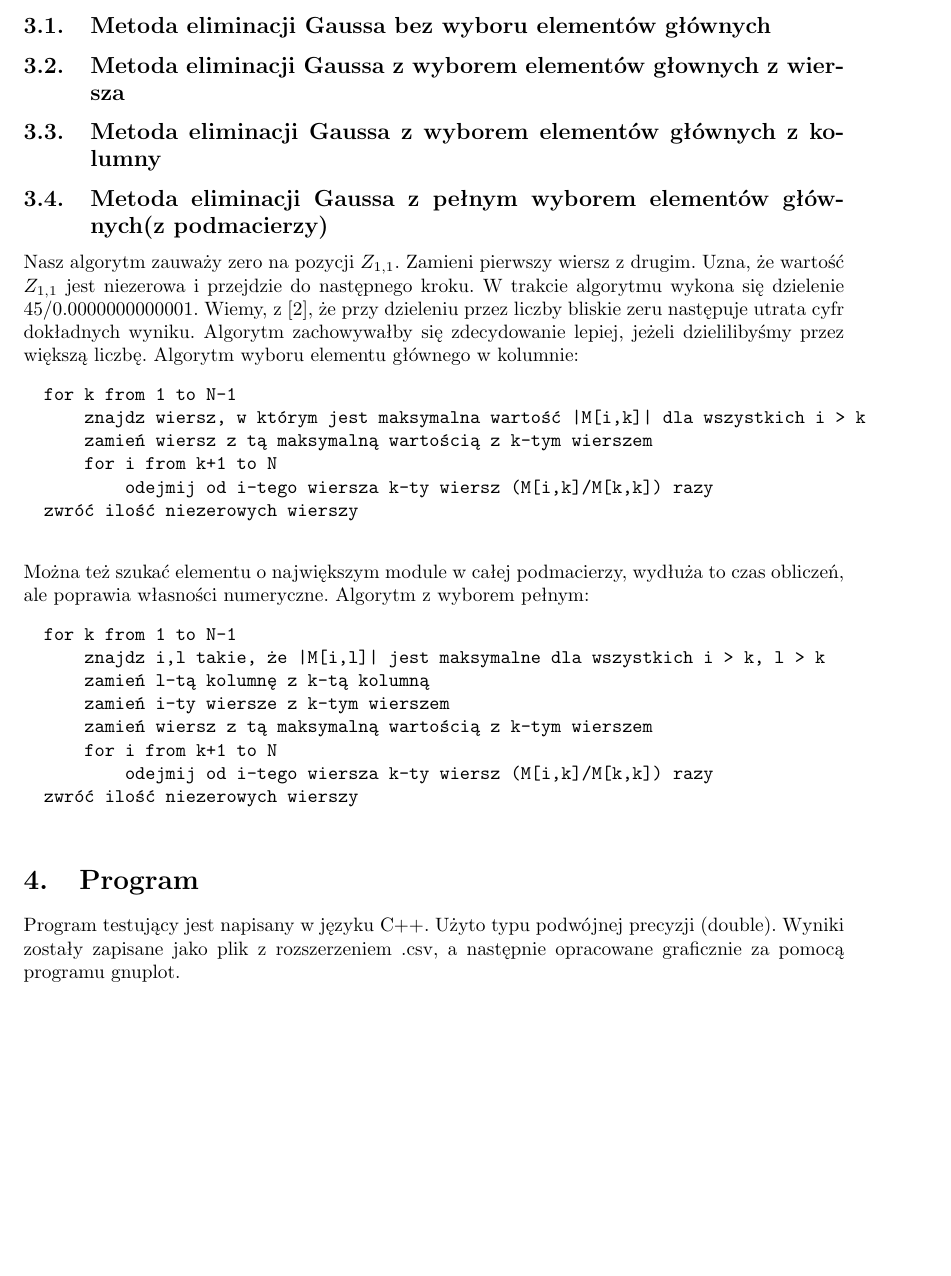
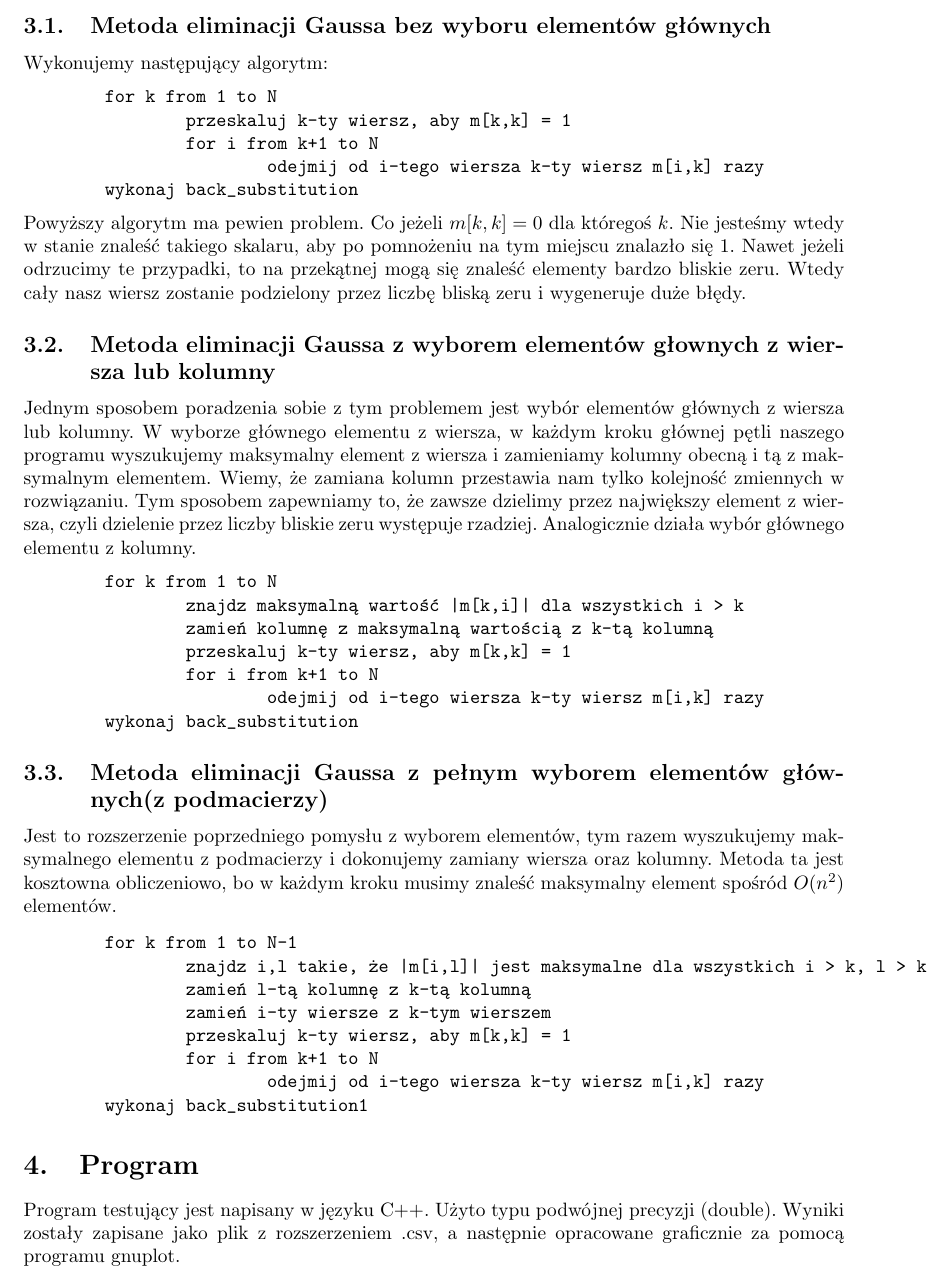
Before and after one commit to niczka/Gauss, a LaTeX document (doc/sprawozdanie.tex): part of page 3 of 7, cut so that both start at the same text, the shorter picture padded with empty space. Compiled offline with pdfLaTeX.

Commit message:
Opis modyfikacji gaussa

```diff
--- a/doc/sprawozdanie.tex
+++ b/doc/sprawozdanie.tex
@@ -136,37 +136,52 @@ $\tilde x$ to nasze przybliżone rozwiązanie, więc $\| b - A \tilde{x} \|_{\in
 	\item Nie zmieniają rzędu macierzy
 	\item Dowolną macierz można za pomocą skończonej liczby kroków doprowadzić do macierzy w postaci schodkowej
 \end{itemize}
-	\subsection{Metoda eliminacji Gaussa bez wyboru elementów głównych}%TODO
-    \subsection{Metoda eliminacji Gaussa z wyborem elementów głownych z wiersza}%TODO
-    \subsection{Metoda eliminacji Gaussa z wyborem elementów głównych z kolumny}%TODO
-    \subsection{Metoda eliminacji Gaussa z pełnym wyborem elementów głównych(z podmacierzy)}%TODO
-%tu się zaczyna Twoje stare
-		Nasz algorytm zauważy zero na pozycji $Z_{1,1}$. Zamieni pierwszy wiersz z drugim. Uzna, że wartość $Z_{1,1}$ jest niezerowa i przejdzie
-	do następnego kroku. W trakcie algorytmu wykona się dzielenie $45/0.0000000000001$. Wiemy, z \cite{SL}, że przy dzieleniu przez liczby bliskie zeru
-	następuje utrata cyfr dokładnych wyniku. Algorytm zachowywałby się zdecydowanie lepiej, jeżeli dzielilibyśmy przez większą liczbę.
-		Algorytm wyboru elementu głównego w kolumnie:
+\subsection{Metoda eliminacji Gaussa bez wyboru elementów głównych}
+Wykonujemy następujący algorytm:
+\begin{verbatim}
+        for k from 1 to N
+                przeskaluj k-ty wiersz, aby m[k,k] = 1
+                for i from k+1 to N
+                        odejmij od i-tego wiersza k-ty wiersz m[i,k] razy
+        wykonaj back_substitution
+\end{verbatim}
+Powyższy algorytm ma pewien problem. Co jeżeli $m[k,k] = 0$ dla któregoś $k$. Nie jesteśmy wtedy w stanie
+znaleść takiego skalaru, aby po pomnożeniu na tym miejscu znalazło się $1$. Nawet jeżeli odrzucimy te przypadki,
+to na przekątnej mogą się znaleść elementy bardzo bliskie zeru. Wtedy cały nasz wiersz zostanie podzielony przez
+liczbę bliską zeru i wygeneruje duże błędy.
+
+\subsection{Metoda eliminacji Gaussa z wyborem elementów głownych z wiersza lub kolumny}
+Jednym sposobem poradzenia sobie z tym problemem jest wybór elementów głównych z wiersza lub kolumny.
+W wyborze głównego elementu z wiersza, w każdym kroku głównej pętli naszego programu wyszukujemy maksymalny element
+z wiersza i zamieniamy kolumny obecną i tą z maksymalnym elementem. Wiemy, że zamiana kolumn przestawia nam tylko
+kolejność zmiennych w rozwiązaniu. Tym sposobem zapewniamy to, że zawsze dzielimy przez największy element z wiersza,
+czyli dzielenie przez liczby bliskie zeru występuje rzadziej. Analogicznie działa wybór głównego elementu z kolumny.
+\begin{verbatim}
+        for k from 1 to N
+                znajdz maksymalną wartość |m[k,i]| dla wszystkich i > k
+                zamień kolumnę z maksymalną wartością z k-tą kolumną
+                przeskaluj k-ty wiersz, aby m[k,k] = 1
+                for i from k+1 to N
+                        odejmij od i-tego wiersza k-ty wiersz m[i,k] razy
+        wykonaj back_substitution
+\end{verbatim}
+
+\subsection{Metoda eliminacji Gaussa z pełnym wyborem elementów głównych(z podmacierzy)}
+Jest to rozszerzenie poprzedniego pomysłu z wyborem elementów, tym razem wyszukujemy maksymalnego elementu z podmacierzy i
+dokonujemy zamiany wiersza oraz kolumny. Metoda ta jest kosztowna obliczeniowo, bo w każdym kroku musimy znaleść maksymalny
+element spośród $O(n^2)$ elementów.
+
 \begin{verbatim}
         for k from 1 to N-1
-		    znajdz wiersz, w którym jest maksymalna wartość |M[i,k]| dla wszystkich i > k
-		    zamień wiersz z tą maksymalną wartością z k-tym wierszem
-		    for i from k+1 to N
-		        odejmij od i-tego wiersza k-ty wiersz (M[i,k]/M[k,k]) razy
-		zwróć ilość niezerowych wierszy
-	\end{verbatim}
-	Można też szukać elementu o największym module w całej podmacierzy,
-	wydłuża to czas obliczeń, ale poprawia własności numeryczne.
-		Algorytm z wyborem pełnym:
-	\begin{verbatim}
-		for k from 1 to N-1
-		    znajdz i,l takie, że |M[i,l]| jest maksymalne dla wszystkich i > k, l > k
+                znajdz i,l takie, że |m[i,l]| jest maksymalne dla wszystkich i > k, l > k
                 zamień l-tą kolumnę z k-tą kolumną
                 zamień i-ty wiersze z k-tym wierszem
-		    zamień wiersz z tą maksymalną wartością z k-tym wierszem
+                przeskaluj k-ty wiersz, aby m[k,k] = 1
                 for i from k+1 to N
-		        odejmij od i-tego wiersza k-ty wiersz (M[i,k]/M[k,k]) razy
-		zwróć ilość niezerowych wierszy
+                        odejmij od i-tego wiersza k-ty wiersz m[i,k] razy
+        wykonaj back_substitution1
 \end{verbatim}
-%tu się kończy Twoje stare
+
 \section{Program}
 	Program testujący jest napisany w języku C++. Użyto typu podwójnej precyzji (double). Wyniki zostały zapisane jako plik z rozszerzeniem .csv, a następnie opracowane graficznie za pomocą programu gnuplot.
 
```
Also changed, not shown: doc/sprawozdanie.pdf, 4 other files. Lines whose indentation alone changed are shown as unchanged.
